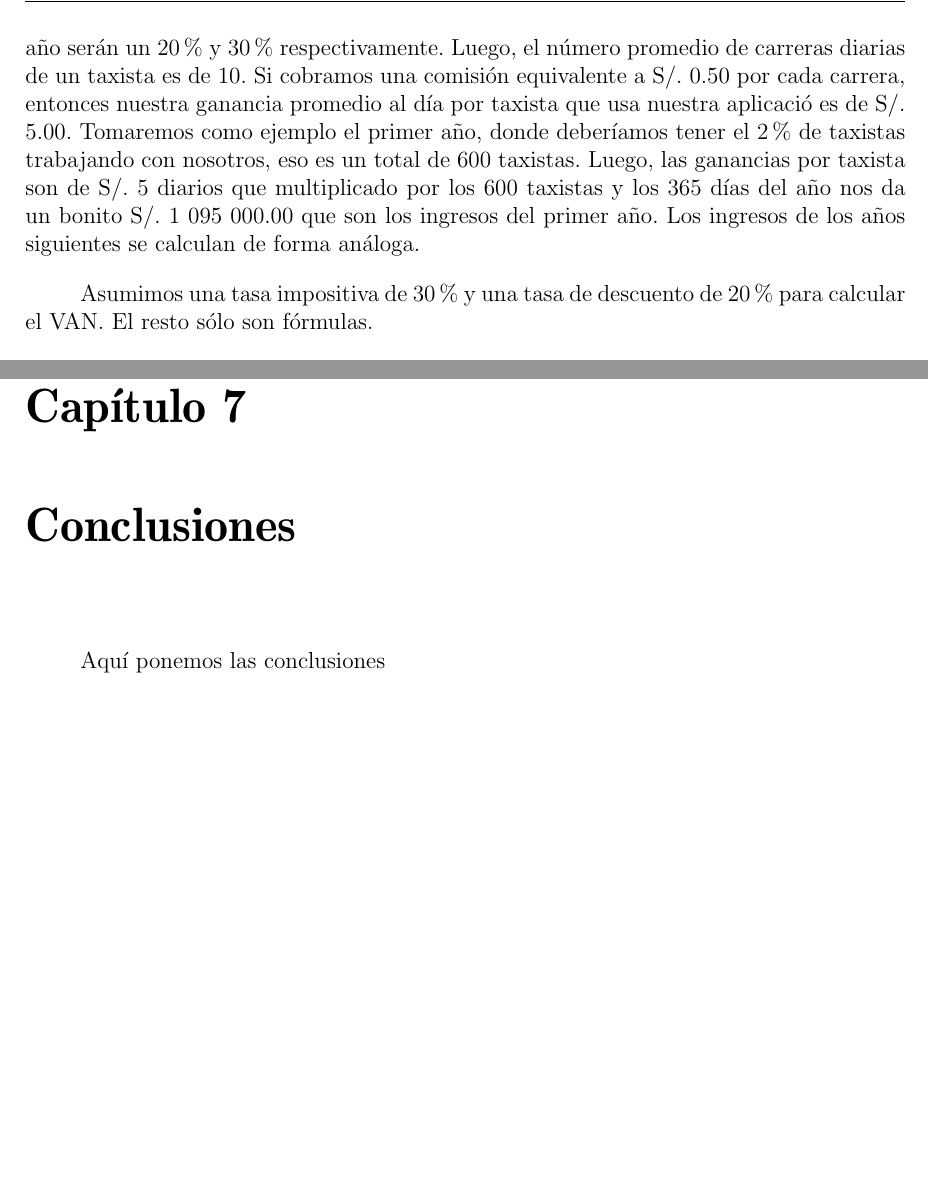
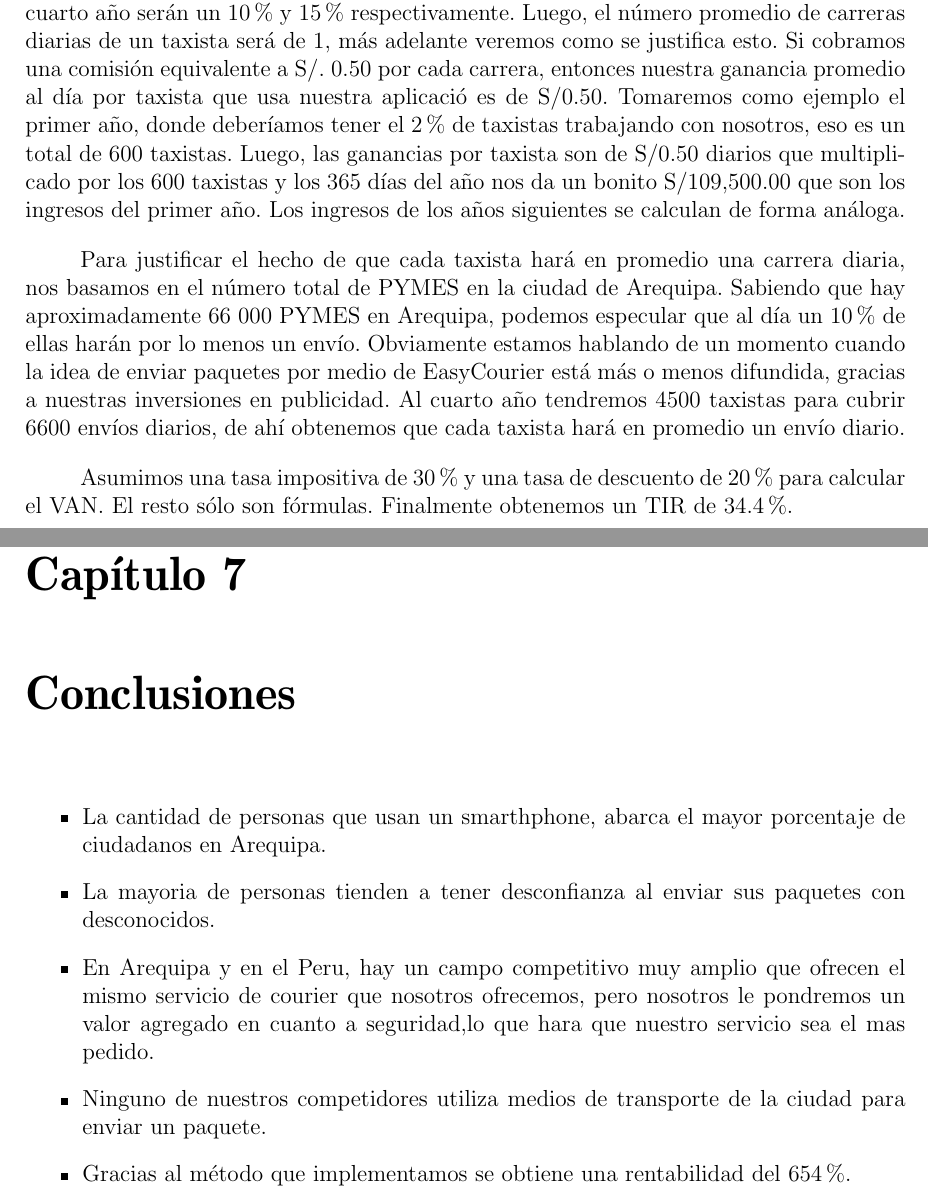
Before and after one commit to quique0194/Empresas2, a LaTeX book (main.tex, which reads Conclusiones.tex, Presupuesto_y_control.tex): two parts of pages 33 and 35 of 36, joined at a grey line, cut so that both start at the same text, the shorter picture padded with empty space. Compiled offline with pdfLaTeX.

Commit message:
Ultimas correcciones presentacion final

```diff
--- a/Conclusiones.tex
+++ b/Conclusiones.tex
@@ -1,3 +1,10 @@
 \chapter{Conclusiones}
 
-Aquí ponemos las conclusiones
+\begin{itemize}
+\item La cantidad de personas que usan un smarthphone, abarca el mayor porcentaje de  ciudadanos en Arequipa.
+\item La mayoria de personas tienden a tener desconfianza  al enviar sus paquetes con desconocidos.
+\item En Arequipa y en el Peru, hay un campo competitivo muy amplio que ofrecen el mismo servicio de courier que nosotros ofrecemos, pero nosotros le pondremos un valor agregado en cuanto a seguridad,lo que hara que nuestro servicio sea el mas pedido.
+\item Ninguno de nuestros competidores utiliza medios de transporte de la ciudad para enviar un paquete.
+\item Gracias al método que implementamos se obtiene una rentabilidad del 654 \%.
+
+\end{itemize}
--- a/Presupuesto_y_control.tex
+++ b/Presupuesto_y_control.tex
@@ -12,7 +16,11 @@
 
-Para calcular los ingresos, es muy importante el dato de que hay más de 30 mil taxis en Arequipa. Para efectos prácticos nosotros redondeamos esta cifra a 30 mil exactos. Nuestra proyección de crecimiento nos dice que durante el primer año, un 2\% de taxistas utilizarán nuestra aplicación, para el segundo año serán un 6\%, y para el tercer y cuarto año serán un 20\% y 30\% respectivamente. Luego, el número promedio de carreras diarias de un taxista es de 10. Si cobramos una comisión equivalente a S/. 0.50 por cada carrera, entonces nuestra ganancia promedio al día por taxista que usa nuestra aplicació es de S/. 5.00. Tomaremos como ejemplo el primer año, donde deberíamos tener el 2\% de taxistas trabajando con nosotros, eso es un total de 600 taxistas. Luego, las ganancias por taxista son de S/. 5 diarios que multiplicado por los 600 taxistas y los 365 días del año nos da un bonito S/. 1 095 000.00 que son los ingresos del primer año. Los ingresos de los años siguientes se calculan de forma análoga.
+Para calcular el VAN (Valor Actual Neto) y el TIR (Tasa Interna de Retorno), asumimos la siguiente información. La duración del proyecto será de 4 años. La suma de nuestros costos fijos (ver sección \ref{sec:costos}) es de S/217,512.00 los dos primeros años, luego aumenta a S/277,512.00 debido a la inversión en publicidad. Tomamos como inversión inicial S/180,000.00 que es el costo necesario para contratar 5 programadores más, ya que durante el primer año del proyecto se necesitará mucho esfuerzo en el desarrollo de la aplicación. No hace falta comprar equipo especial al inicio del proyecto, pues se asume que los trabajadores tienen sus propias herramientas de desarrollo. Respecto a los gastos variables, sólo tenemos las calcolmanías para los taxis, que calculamos multiplicando el número de taxis clientes por S/10.00; es importante notar que cada año se le renuevan las calcomanías a nuestros clientes taxistas.
 
-Asumimos una tasa impositiva de 30\% y una tasa de descuento de 20\% para calcular el VAN. El resto sólo son fórmulas.
+Para calcular los ingresos, partimos del dato de que hay más de 30 mil taxis en Arequipa. Para efectos prácticos nosotros redondeamos esta cifra a 30 mil exactos. Nuestra proyección (Figura \ref{fig:taxis}) de crecimiento nos dice que durante el primer año, un 2\% de taxistas utilizarán nuestra aplicación, para el segundo año serán un 6\%, y para el tercer y cuarto año serán un 10\% y 15\% respectivamente. Luego, el número promedio de carreras diarias de un taxista será de 1, más adelante veremos como se justifica esto. Si cobramos una comisión equivalente a S/. 0.50 por cada carrera, entonces nuestra ganancia promedio al día por taxista que usa nuestra aplicació es de S/0.50. Tomaremos como ejemplo el primer año, donde deberíamos tener el 2\% de taxistas trabajando con nosotros, eso es un total de 600 taxistas. Luego, las ganancias por taxista son de S/0.50 diarios que multiplicado por los 600 taxistas y los 365 días del año nos da un bonito S/109,500.00 que son los ingresos del primer año. Los ingresos de los años siguientes se calculan de forma análoga.
+
+Para justificar el hecho de que cada taxista hará en promedio una carrera diaria, nos basamos en el número total de PYMES en la ciudad de Arequipa. Sabiendo que hay aproximadamente 66 000 PYMES en Arequipa, podemos especular que al día un 10\% de ellas harán por lo menos un envío. Obviamente estamos hablando de un momento cuando la idea de enviar paquetes por medio de EasyCourier está más o menos difundida, gracias a nuestras inversiones en publicidad. Al cuarto año tendremos 4500 taxistas para cubrir 6600 envíos diarios, de ahí obtenemos que cada taxista hará en promedio un envío diario.
+
+Asumimos una tasa impositiva de 30\% y una tasa de descuento de 20\% para calcular el VAN. El resto sólo son fórmulas. Finalmente obtenemos un TIR de 34.4\%.
 
 \section{Cronograma de implementación}
 
```
Also changed, not shown: Decisiones_operativas_de_marketing.tex (+8 -4 lines), img/taxis.png (added), img/van_tir.png, main.pdf, presupuesto/van tir.pdf (deleted), presupuesto/van tir.png, Presupuesto_y_control.tex (8 more changed lines), 1 other file.
